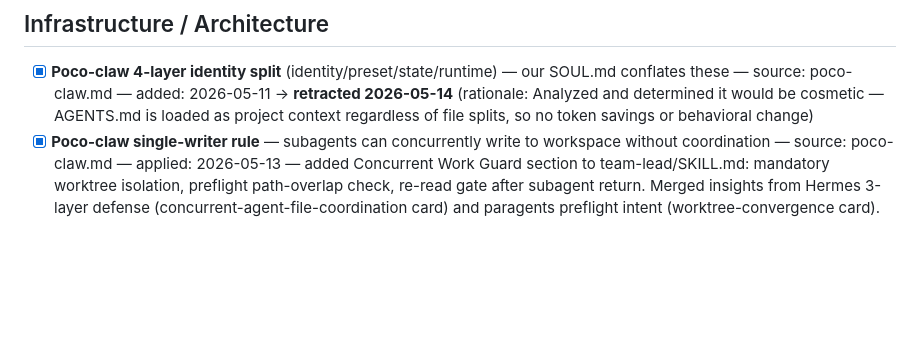
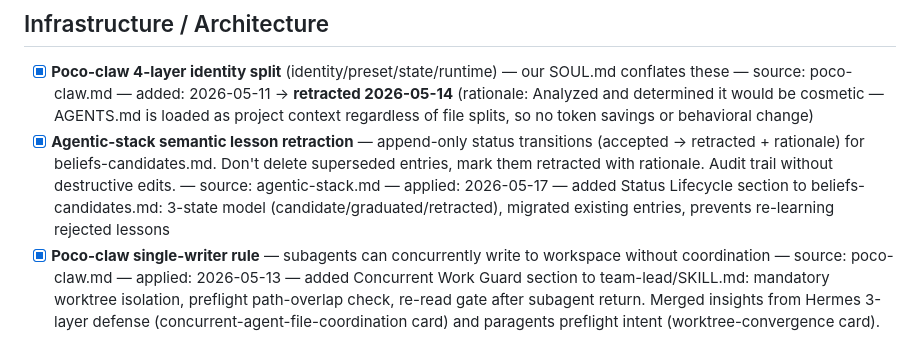
Before and after one commit to kagura-agent/study, a Markdown page: unapplied.md, the part around the change. Rendered like a GitHub page; blank space fills up the shorter version.

Commit message:
mark agentic-stack retraction pattern as applied

```diff
--- a/unapplied.md
+++ b/unapplied.md
@@ -12,6 +12,7 @@ When doing study apply rounds, scan this file first instead of grepping 80+ proj
 ## Infrastructure / Architecture
 
 - [x] **Poco-claw 4-layer identity split** (identity/preset/state/runtime) — our SOUL.md conflates these — source: poco-claw.md — added: 2026-05-11 → **retracted 2026-05-14** (rationale: Analyzed and determined it would be cosmetic — AGENTS.md is loaded as project context regardless of file splits, so no token savings or behavioral change)
+- [x] **Agentic-stack semantic lesson retraction** — append-only status transitions (accepted → retracted + rationale) for beliefs-candidates.md. Don't delete superseded entries, mark them retracted with rationale. Audit trail without destructive edits. — source: agentic-stack.md — applied: 2026-05-17 — added Status Lifecycle section to beliefs-candidates.md: 3-state model (candidate/graduated/retracted), migrated existing entries, prevents re-learning rejected lessons
 - [x] **Poco-claw single-writer rule** — subagents can concurrently write to workspace without coordination — source: poco-claw.md — applied: 2026-05-13 — added Concurrent Work Guard section to team-lead/SKILL.md: mandatory worktree isolation, preflight path-overlap check, re-read gate after subagent return. Merged insights from Hermes 3-layer defense (concurrent-agent-file-coordination card) and paragents preflight intent (worktree-convergence card).
 - [ ] **Lakebase pattern** (local SQLite cache + remote durable store with async sync) — if we move beyond flat files — source: krusch-context-mcp.md — added: 2026-05-11
 - [x] **Brain-rust NFKC + zero-width strip** for secret scanning — normalize text before regex matching to catch Unicode evasion (zero-width splits, fullwidth chars) — source: brain-rust.md — applied: 2026-05-17 — added to wiki-lint.py check 9: `normalize_for_scan()` (NFKC + zero-width strip), verified 3/4 evasion vectors caught
```
